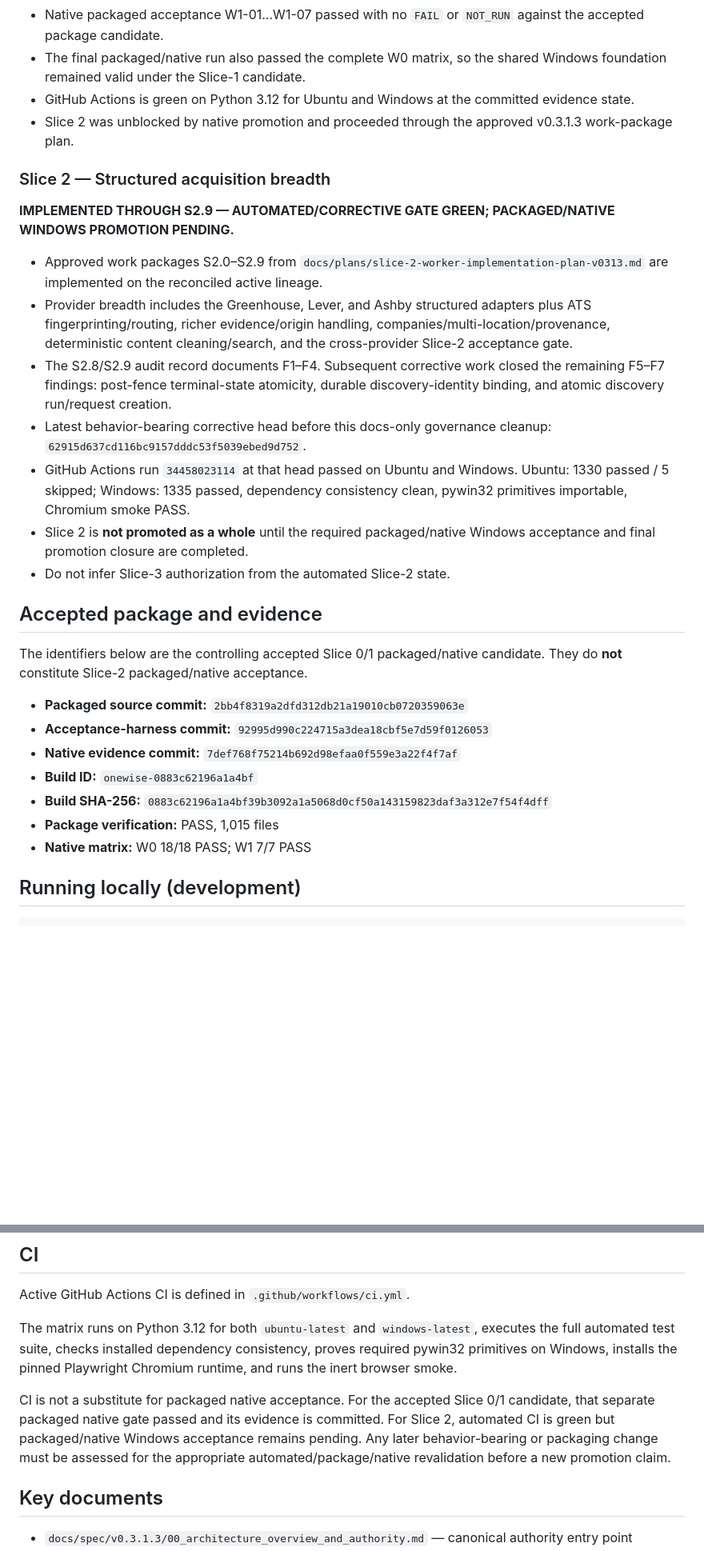
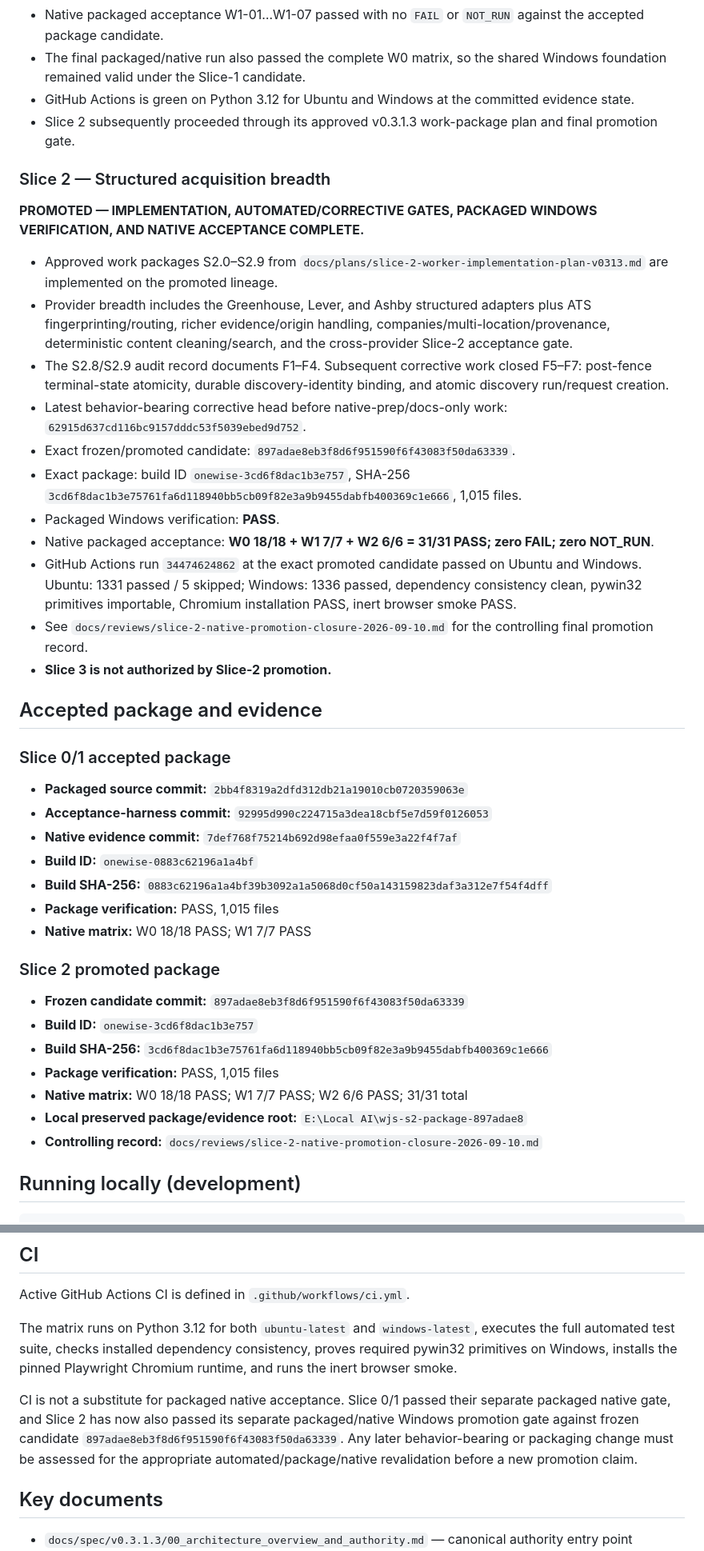
Before and after one commit to velsync/windows-job-scraper, a Markdown page: README.md, 2 parts joined by grey strips. Shown at 80% size. Drawn GitHub-style; blank space fills up the shorter version.

Commit message:
docs: update living Slice 2 promotion status

```diff
--- a/README.md
+++ b/README.md
@@ -43,23 +45,27 @@ Slice 0 and Slice 1 are accepted on the implementation lineage. Slice 2 packages
 - Native packaged acceptance W1-01…W1-07 passed with no `FAIL` or `NOT_RUN` against the accepted package candidate.
 - The final packaged/native run also passed the complete W0 matrix, so the shared Windows foundation remained valid under the Slice-1 candidate.
 - GitHub Actions is green on Python 3.12 for Ubuntu and Windows at the committed evidence state.
-- Slice 2 was unblocked by native promotion and proceeded through the approved v0.3.1.3 work-package plan.
+- Slice 2 subsequently proceeded through its approved v0.3.1.3 work-package plan and final promotion gate.
 
 ### Slice 2 — Structured acquisition breadth
 
-**IMPLEMENTED THROUGH S2.9 — AUTOMATED/CORRECTIVE GATE GREEN; PACKAGED/NATIVE WINDOWS PROMOTION PENDING.**
+**PROMOTED — IMPLEMENTATION, AUTOMATED/CORRECTIVE GATES, PACKAGED WINDOWS VERIFICATION, AND NATIVE ACCEPTANCE COMPLETE.**
 
-- Approved work packages S2.0–S2.9 from `docs/plans/slice-2-worker-implementation-plan-v0313.md` are implemented on the reconciled active lineage.
+- Approved work packages S2.0–S2.9 from `docs/plans/slice-2-worker-implementation-plan-v0313.md` are implemented on the promoted lineage.
 - Provider breadth includes the Greenhouse, Lever, and Ashby structured adapters plus ATS fingerprinting/routing, richer evidence/origin handling, companies/multi-location/provenance, deterministic content cleaning/search, and the cross-provider Slice-2 acceptance gate.
-- The S2.8/S2.9 audit record documents F1–F4. Subsequent corrective work closed the remaining F5–F7 findings: post-fence terminal-state atomicity, durable discovery-identity binding, and atomic discovery run/request creation.
-- Latest behavior-bearing corrective head before this docs-only governance cleanup: `62915d637cd116bc9157dddc53f5039ebed9d752`.
-- GitHub Actions run `34458023114` at that head passed on Ubuntu and Windows. Ubuntu: 1330 passed / 5 skipped; Windows: 1335 passed, dependency consistency clean, pywin32 primitives importable, Chromium smoke PASS.
-- Slice 2 is **not promoted as a whole** until the required packaged/native Windows acceptance and final promotion closure are completed.
-- Do not infer Slice-3 authorization from the automated Slice-2 state.
+- The S2.8/S2.9 audit record documents F1–F4. Subsequent corrective work closed F5–F7: post-fence terminal-state atomicity, durable discovery-identity binding, and atomic discovery run/request creation.
+- Latest behavior-bearing corrective head before native-prep/docs-only work: `62915d637cd116bc9157dddc53f5039ebed9d752`.
+- Exact frozen/promoted candidate: `897adae8eb3f8d6f951590f6f43083f50da63339`.
+- Exact package: build ID `onewise-3cd6f8dac1b3e757`, SHA-256 `3cd6f8dac1b3e75761fa6d118940bb5cb09f82e3a9b9455dabfb400369c1e666`, 1,015 files.
+- Packaged Windows verification: **PASS**.
+- Native packaged acceptance: **W0 18/18 + W1 7/7 + W2 6/6 = 31/31 PASS; zero FAIL; zero NOT_RUN**.
+- GitHub Actions run `34474624862` at the exact promoted candidate passed on Ubuntu and Windows. Ubuntu: 1331 passed / 5 skipped; Windows: 1336 passed, dependency consistency clean, pywin32 primitives importable, Chromium installation PASS, inert browser smoke PASS.
+- See `docs/reviews/slice-2-native-promotion-closure-2026-09-10.md` for the controlling final promotion record.
+- **Slice 3 is not authorized by Slice-2 promotion.**
 
 ## Accepted package and evidence
 
-The identifiers below are the controlling accepted Slice 0/1 packaged/native candidate. They do **not** constitute Slice-2 packaged/native acceptance.
+### Slice 0/1 accepted package
 
 - **Packaged source commit:** `2bb4f8319a2dfd312db21a19010cb0720359063e`
 - **Acceptance-harness commit:** `92995d990c224715a3dea18cbf5e7d59f0126053`
@@ -68,6 +74,16 @@ The identifiers below are the controlling accepted Slice 0/1 packaged/native can
 - **Build SHA-256:** `0883c62196a1a4bf39b3092a1a5068d0cf50a143159823daf3a312e7f54f4dff`
 - **Package verification:** PASS, 1,015 files
 - **Native matrix:** W0 18/18 PASS; W1 7/7 PASS
+
+### Slice 2 promoted package
+
+- **Frozen candidate commit:** `897adae8eb3f8d6f951590f6f43083f50da63339`
+- **Build ID:** `onewise-3cd6f8dac1b3e757`
+- **Build SHA-256:** `3cd6f8dac1b3e75761fa6d118940bb5cb09f82e3a9b9455dabfb400369c1e666`
+- **Package verification:** PASS, 1,015 files
+- **Native matrix:** W0 18/18 PASS; W1 7/7 PASS; W2 6/6 PASS; 31/31 total
+- **Local preserved package/evidence root:** `E:\Local AI\wjs-s2-package-897adae8`
+- **Controlling record:** `docs/reviews/slice-2-native-promotion-closure-2026-09-10.md`
 
 ## Running locally (development)
 
@@ -91,7 +107,7 @@ Active GitHub Actions CI is defined in `.github/workflows/ci.yml`.
 
 The matrix runs on Python 3.12 for both `ubuntu-latest` and `windows-latest`, executes the full automated test suite, checks installed dependency consistency, proves required pywin32 primitives on Windows, installs the pinned Playwright Chromium runtime, and runs the inert browser smoke.
 
-CI is not a substitute for packaged native acceptance. For the accepted Slice 0/1 candidate, that separate packaged native gate passed and its evidence is committed. For Slice 2, automated CI is green but packaged/native Windows acceptance remains pending. Any later behavior-bearing or packaging change must be assessed for the appropriate automated/package/native revalidation before a new promotion claim.
+CI is not a substitute for packaged native acceptance. Slice 0/1 passed their separate packaged native gate, and Slice 2 has now also passed its separate packaged/native Windows promotion gate against frozen candidate `897adae8eb3f8d6f951590f6f43083f50da63339`. Any later behavior-bearing or packaging change must be assessed for the appropriate automated/package/native revalidation before a new promotion claim.
 
 ## Key documents
 
```
Also changed, not shown: other parts of README.md (+10 -6 lines).
